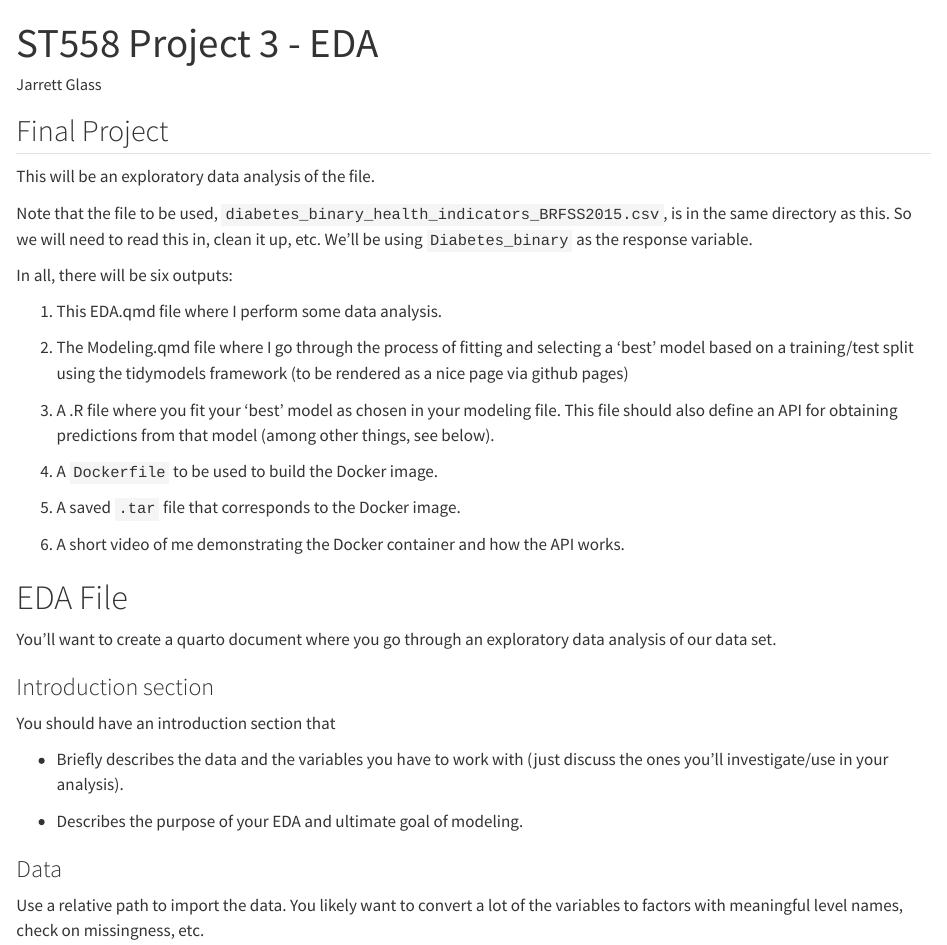
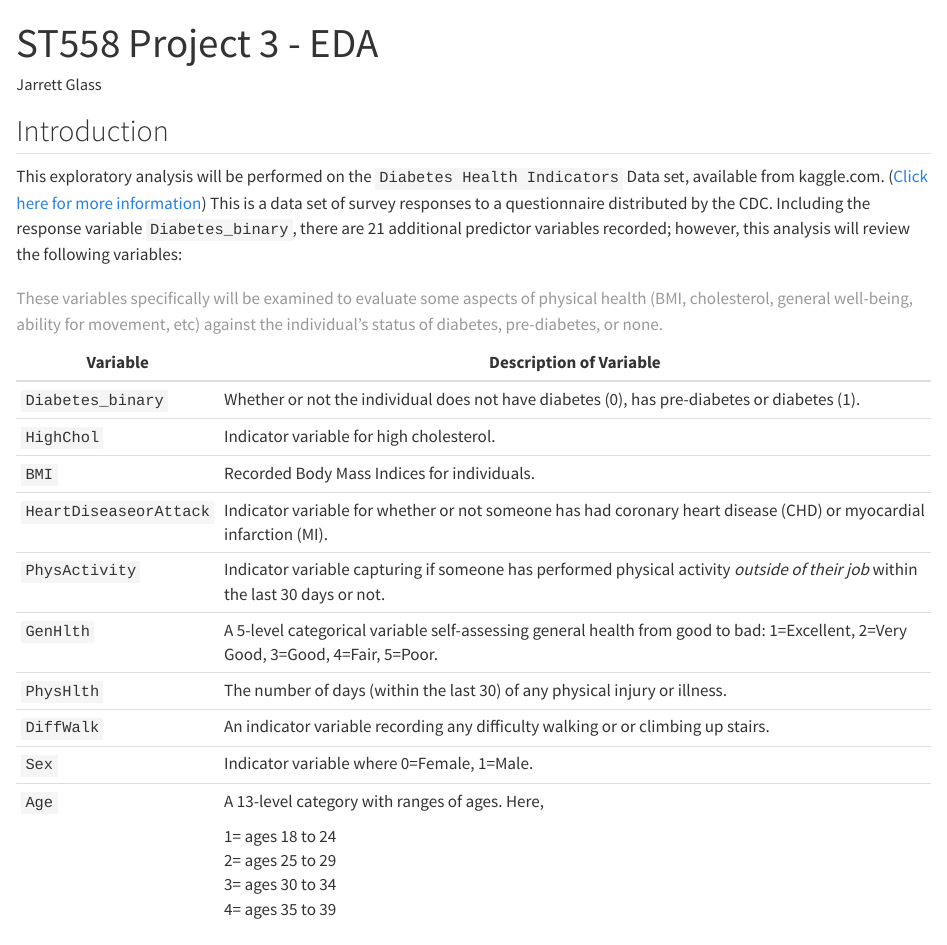
Before and after one commit to glassjarrett85/ST558_Project3, a Quarto document (EDA.qmd): the page in a window 1100 px wide, from its top. Rendered offline with R 4.5, knitr and Pandoc in place of Quarto, with nearby package versions; some code elsewhere in the file could not run offline; long lines of code are wrapped.

Commit message:
The variables have been described and selected, and the set-up for exploratory analysis has been started.

```diff
--- a/EDA.qmd
+++ b/EDA.qmd
@@ -4,8 +4,34 @@
 format: html
 ---
 
-## Final Project
+## Introduction
 
-This will be an exploratory data analysis of the file.
+This exploratory analysis will be performed on the `Diabetes Health Indicators` Data set, available from kaggle.com. ([Click here for more information](https://www.kaggle.com/datasets/alexteboul/diabetes-health-indicators-dataset/?select=diabetes_binary_health_indicators_BRFSS2015.csv)) This is a data set of survey responses to a questionnaire distributed by the CDC. Including the response variable `Diabetes_binary`, there are 21 additional predictor variables recorded; however, this analysis will review the following variables:
 
-Note that the file to be used, `diabetes_binary_health_indicators_BRFSS2015.csv`, is in the same directory as this. So we will need to read this in, clean it up, etc. We'll be using `Diabetes_binary` as the response variable.
++------------------------+----------------------------------------------------------------------------------------------------------------------------------+
+| Variable               | Description of Variable                                                                                                          |
++========================+==================================================================================================================================+
+| `Diabetes_binary`      | Whether or not the individual does not have diabetes (0), has pre-diabetes or diabetes (1).                                      |
++------------------------+----------------------------------------------------------------------------------------------------------------------------------+
+| `HighChol`             | Indicator variable for high cholesterol.                                                                                         |
++------------------------+----------------------------------------------------------------------------------------------------------------------------------+
+| `BMI`                  | Recorded Body Mass Indices for individuals.                                                                                      |
++------------------------+----------------------------------------------------------------------------------------------------------------------------------+
+| `HeartDiseaseorAttack` | Indicator variable for whether or not someone has had coronary heart disease (CHD) or myocardial infarction (MI).                |
++------------------------+----------------------------------------------------------------------------------------------------------------------------------+
+| `PhysActivity`         | Indicator variable capturing if someone has performed physical activity *outside of their job* within the last 30 days or not.   |
++------------------------+----------------------------------------------------------------------------------------------------------------------------------+
+| `GenHlth`              | A 5-level categorical variable self-assessing general health from good to bad: 1=Excellent, 2=Very Good, 3=Good, 4=Fair, 5=Poor. |
++------------------------+----------------------------------------------------------------------------------------------------------------------------------+
+| `PhysHlth`             | The number of days (within the last 30) of any physical injury or illness.                                                       |
++------------------------+----------------------------------------------------------------------------------------------------------------------------------+
+| `DiffWalk`             | An indicator variable recording any difficulty walking or or climbing up stairs.                                                 |
++------------------------+----------------------------------------------------------------------------------------------------------------------------------+
+| `Sex`                  | Indicator variable where 0=Female, 1=Male.                                                                                       |
++------------------------+----------------------------------------------------------------------------------------------------------------------------------+
+| `Age`                  | A 13-level category with ranges of ages. Here,                                                                                   |
+|                        |                                                                                                                                  |
+|                        | 1= ages 18 to 24\                                                                                                                |
+|                        | 2= ages 25 to 29\                                                                                                                |
+|                        | 3= ages 30 to 34\                                                                                                                |
+|                        | 4= ages 35 to 39\                                                                                                                |
@@ -12,4 +45,3 @@
 
-In all, there will be six outputs:
+: These variables specifically will be examined to evaluate some aspects of physical health (BMI, cholesterol, general well-being, ability for movement, etc) against the individual's status of diabetes, pre-diabetes, or none.
 
-1. This EDA.qmd file where I perform some data analysis.
@@ -16,2 +51 @@
 
-2. The Modeling.qmd file where I go through the process of fitting and selecting a ‘best’ model based on a training/test split using the tidymodels framework (to be rendered as a nice page via github pages)
@@ -18,24 +66,5 @@
 
-3. A .R file where you fit your ‘best’ model as chosen in your modeling file. This file should also define an API for obtaining predictions from that model (among other things, see below).
+Now that a subset of the original data set has been generated creating only the variables to be analyzed, some summary statistics will be generated for this. The first item to meaningfully evaluate will be whether there are any missing values for any of these variables.
 
-4. A `Dockerfile` to be used to build the Docker image.
 
-5. A saved `.tar` file that corresponds to the Docker image.
 
-6. A short video of me demonstrating the Docker container and how the API works.
-
-# EDA File
-
-You’ll want to create a quarto document where you go through an exploratory data analysis of our data set.
-
-### Introduction section
-
-You should have an introduction section that
-
-+ Briefly describes the data and the variables you have to work with (just discuss the ones you’ll investigate/use in your analysis).
-
-+ Describes the purpose of your EDA and ultimate goal of modeling.
-
-### Data
-
-Use a relative path to import the data. You likely want to convert a lot of the variables to factors with meaningful level names, check on missingness, etc.
```
Also changed, not shown: EDA.qmd (29 more changed lines).
